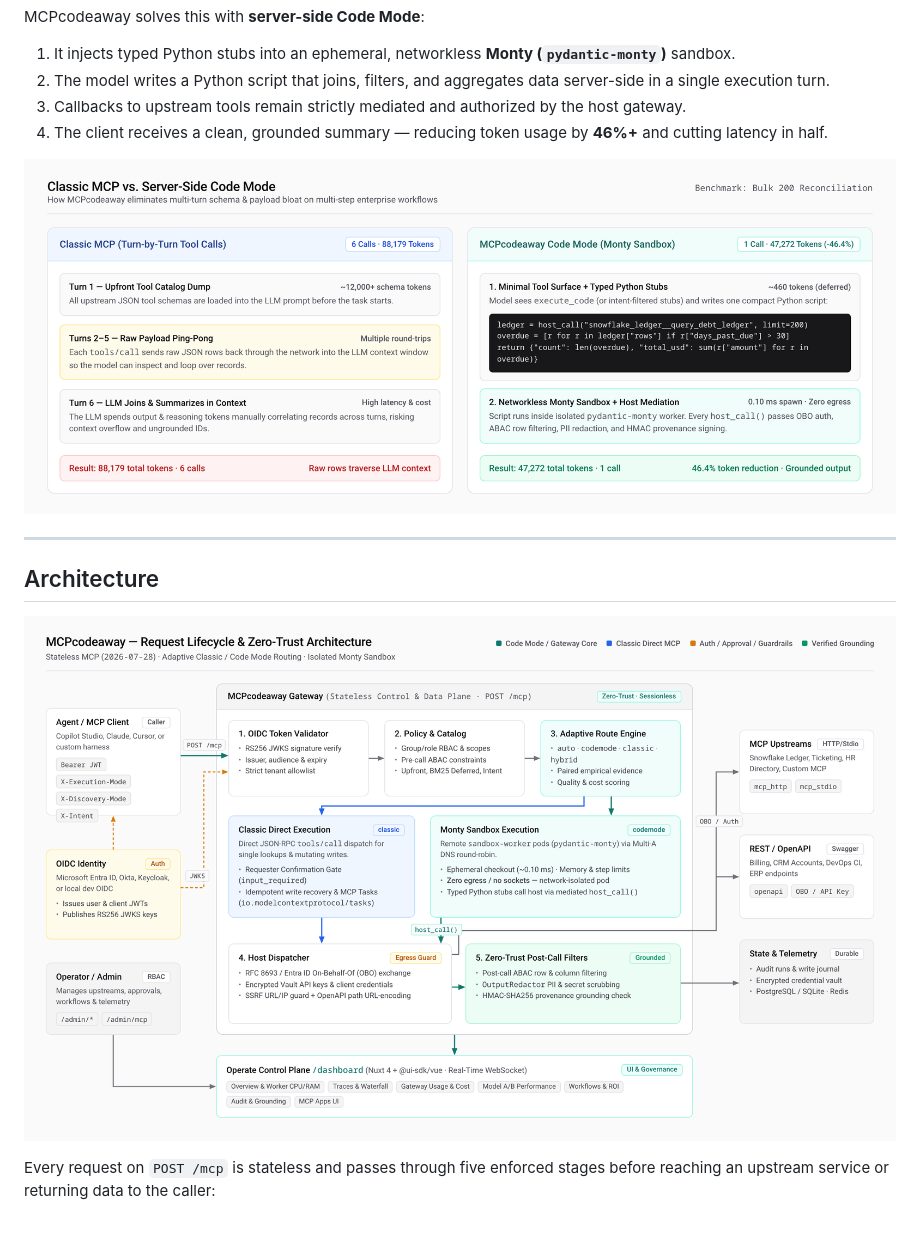
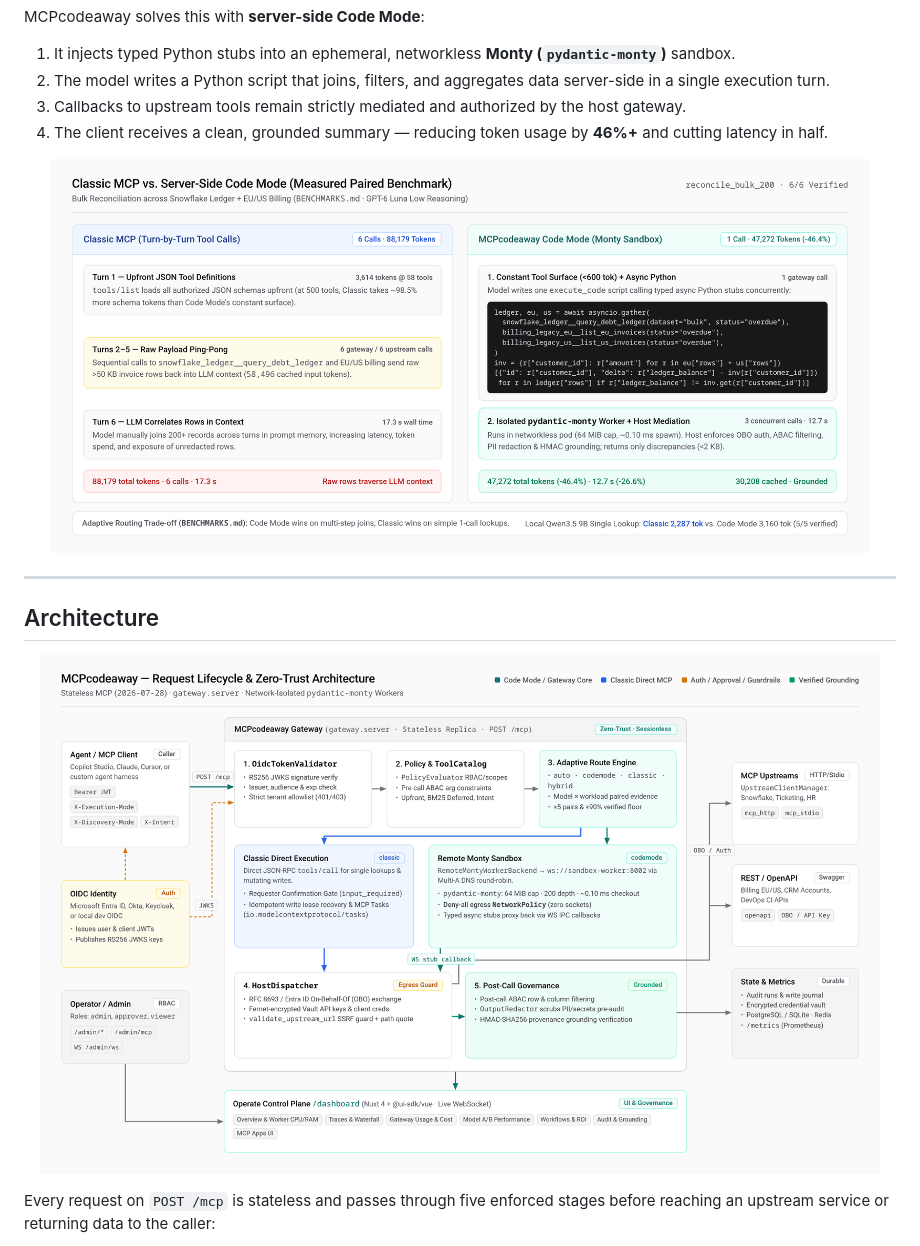
Before and after one commit to Joel-Duarte/MCPcodeaway, a Markdown page: README.md, the part around one of its changes. Drawn GitHub-style; pictures changed too: docs/images/architecture.png, docs/images/codemode-vs-classic.png.

Commit message:
docs(readme): compact UI gallery table and refine diagrams with verified benchmark values

```diff
--- a/README.md
+++ b/README.md
@@ -35,7 +35,7 @@ MCPcodeaway solves this with **server-side Code Mode**:
 4. The client receives a clean, grounded summary — reducing token usage by **46%+** and cutting latency in half.
 
 <p align="center">
-  <img src="docs/images/codemode-vs-classic.png" alt="Classic MCP turn-by-turn tool calls vs. MCPcodeaway server-side Code Mode in Monty sandbox" width="100%">
+  <img src="docs/images/codemode-vs-classic.png" alt="Classic MCP turn-by-turn tool calls vs. MCPcodeaway server-side Code Mode in Monty sandbox" width="820">
 </p>
 
 ---
@@ -43,7 +43,7 @@ MCPcodeaway solves this with **server-side Code Mode**:
 ## Architecture
 
 <p align="center">
-  <img src="docs/images/architecture.png" alt="MCPcodeaway Request Lifecycle and Zero-Trust Architecture" width="100%">
+  <img src="docs/images/architecture.png" alt="MCPcodeaway Request Lifecycle and Zero-Trust Architecture" width="840">
 </p>
 
 Every request on `POST /mcp` is stateless and passes through five enforced stages before reaching an upstream service or returning data to the caller:
```
Also changed, not shown: other parts of README.md (+8 -55 lines).
